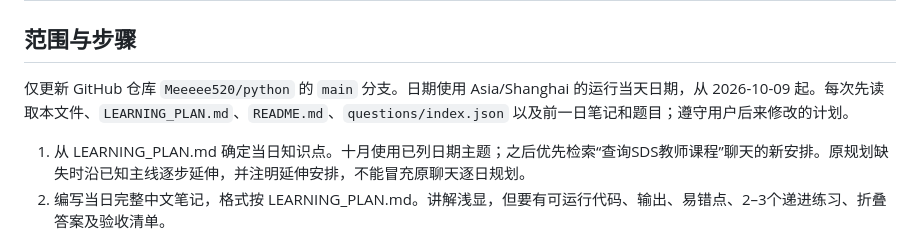
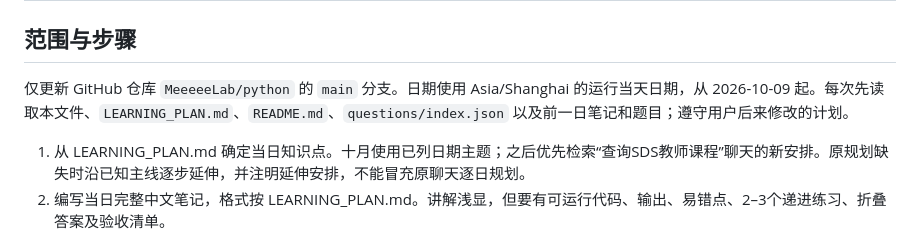
Before and after one commit to Meeeee520/python, a Markdown page: DAILY_UPDATE.md, the part around the change. Rendered like a GitHub page.

Commit message:
fix: update GitHub username to MeeeeeLab

```diff
--- a/DAILY_UPDATE.md
+++ b/DAILY_UPDATE.md
@@ -2,7 +2,7 @@
 
 ## 范围与步骤
 
-仅更新 GitHub 仓库 `Meeeee520/python` 的 `main` 分支。日期使用 Asia/Shanghai 的运行当天日期，从 2026-10-09 起。每次先读取本文件、`LEARNING_PLAN.md`、`README.md`、`questions/index.json` 以及前一日笔记和题目；遵守用户后来修改的计划。
+仅更新 GitHub 仓库 `MeeeeeLab/python` 的 `main` 分支。日期使用 Asia/Shanghai 的运行当天日期，从 2026-10-09 起。每次先读取本文件、`LEARNING_PLAN.md`、`README.md`、`questions/index.json` 以及前一日笔记和题目；遵守用户后来修改的计划。
 
 1. 从 LEARNING_PLAN.md 确定当日知识点。十月使用已列日期主题；之后优先检索“查询SDS教师课程”聊天的新安排。原规划缺失时沿已知主线逐步延伸，并注明延伸安排，不能冒充原聊天逐日规划。
 2. 编写当日完整中文笔记，格式按 LEARNING_PLAN.md。讲解浅显，但要有可运行代码、输出、易错点、2–3个递进练习、折叠答案及验收清单。
```
